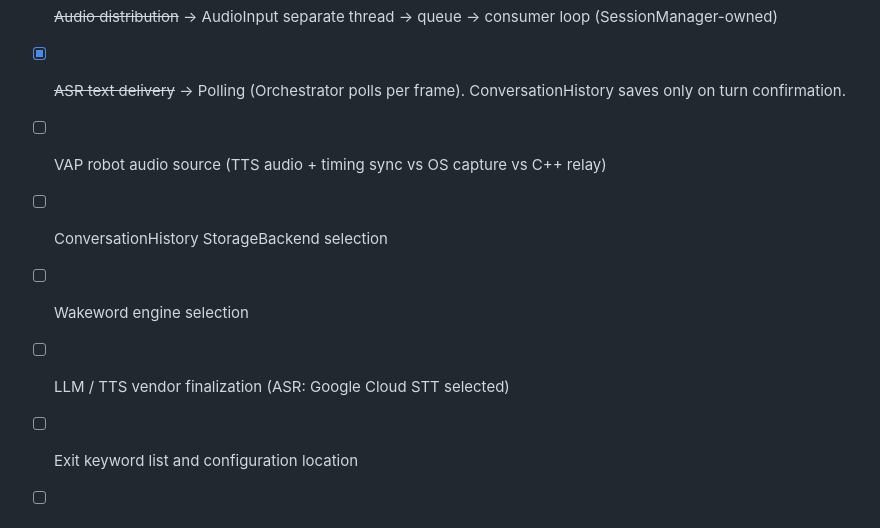
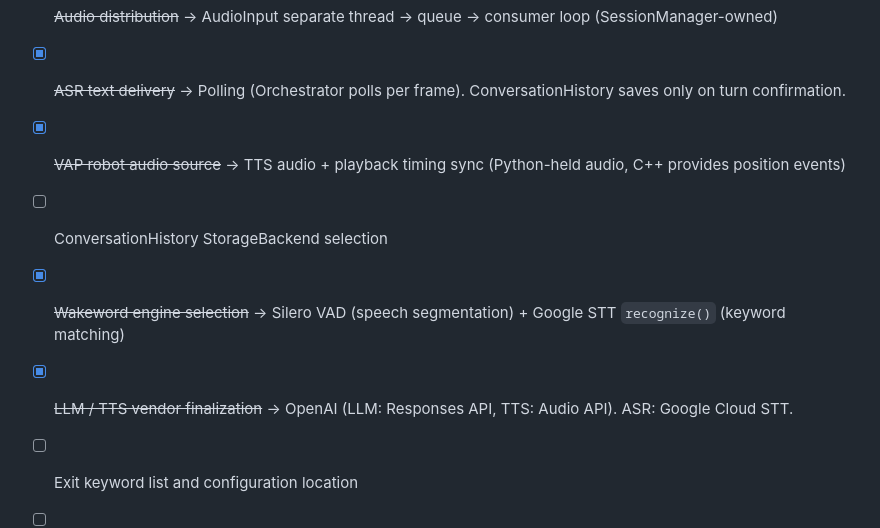
Before and after one commit to KIST-delight-robotics/Ray, a Markdown page: docs/ARCHITECTURE.md, the part around the change. GitHub-like rendering.

```diff
--- a/docs/ARCHITECTURE.md
+++ b/docs/ARCHITECTURE.md
@@ -383,10 +383,10 @@ Test structure and development conventions are documented in CLAUDE.md.
 - [x] ~~Main loop execution model~~ → Frame-driven sync loop + module-internal background processing
 - [x] ~~Audio distribution~~ → AudioInput separate thread → queue → consumer loop (SessionManager-owned)
 - [x] ~~ASR text delivery~~ → Polling (Orchestrator polls per frame). ConversationHistory saves only on turn confirmation.
-- [ ] VAP robot audio source (TTS audio + timing sync vs OS capture vs C++ relay)
+- [x] ~~VAP robot audio source~~ → TTS audio + playback timing sync (Python-held audio, C++ provides position events)
 - [ ] ConversationHistory StorageBackend selection
-- [ ] Wakeword engine selection
-- [ ] LLM / TTS vendor finalization (ASR: Google Cloud STT selected)
+- [x] ~~Wakeword engine selection~~ → Silero VAD (speech segmentation) + Google STT `recognize()` (keyword matching)
+- [x] ~~LLM / TTS vendor finalization~~ → OpenAI (LLM: Responses API, TTS: Audio API). ASR: Google Cloud STT.
 - [ ] Exit keyword list and configuration location
 - [ ] Session timeout value and configuration location
 - [ ] ContextBuilder tool definition integration (deferred until LLM tools implementation)
```
Also changed, not shown: docs/decisions.md (+21 -0 lines).
